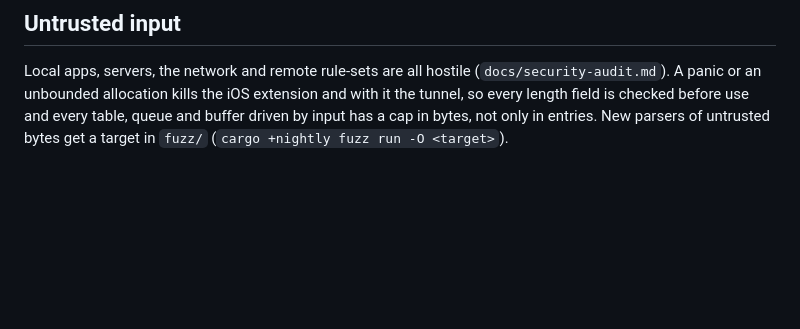
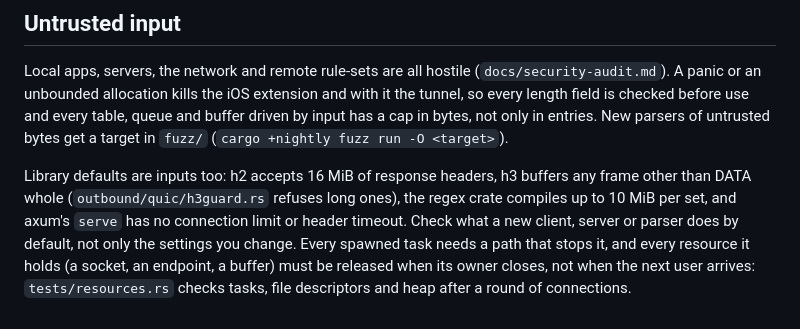
Before and after one commit to radiosilence/sbr, a Markdown page: ARCHITECTURE.md, the part around the change. GitHub-like rendering; blank space fills up the shorter version.

Commit message:
Docs: memory and resource audit; library defaults are inputs
Co-Authored-By: Claude Opus 5.5 <noreply@anthropic.com>
Claude-Session: https://claude.ai/code/session_016z5eG2k7mCC8KUXppFcYMr

```diff
--- a/ARCHITECTURE.md
+++ b/ARCHITECTURE.md
@@ -84,3 +84,5 @@ sbr contacts only endpoints the config names. Never add a built-in default URL (
 ## Untrusted input
 
 Local apps, servers, the network and remote rule-sets are all hostile (`docs/security-audit.md`). A panic or an unbounded allocation kills the iOS extension and with it the tunnel, so every length field is checked before use and every table, queue and buffer driven by input has a cap in bytes, not only in entries. New parsers of untrusted bytes get a target in `fuzz/` (`cargo +nightly fuzz run -O <target>`).
+
+Library defaults are inputs too: h2 accepts 16 MiB of response headers, h3 buffers any frame other than DATA whole (`outbound/quic/h3guard.rs` refuses long ones), the regex crate compiles up to 10 MiB per set, and axum's `serve` has no connection limit or header timeout. Check what a new client, server or parser does by default, not only the settings you change. Every spawned task needs a path that stops it, and every resource it holds (a socket, an endpoint, a buffer) must be released when its owner closes, not when the next user arrives: `tests/resources.rs` checks tasks, file descriptors and heap after a round of connections.
```
Also changed, not shown: docs/security-audit.md (+39 -0 lines).
